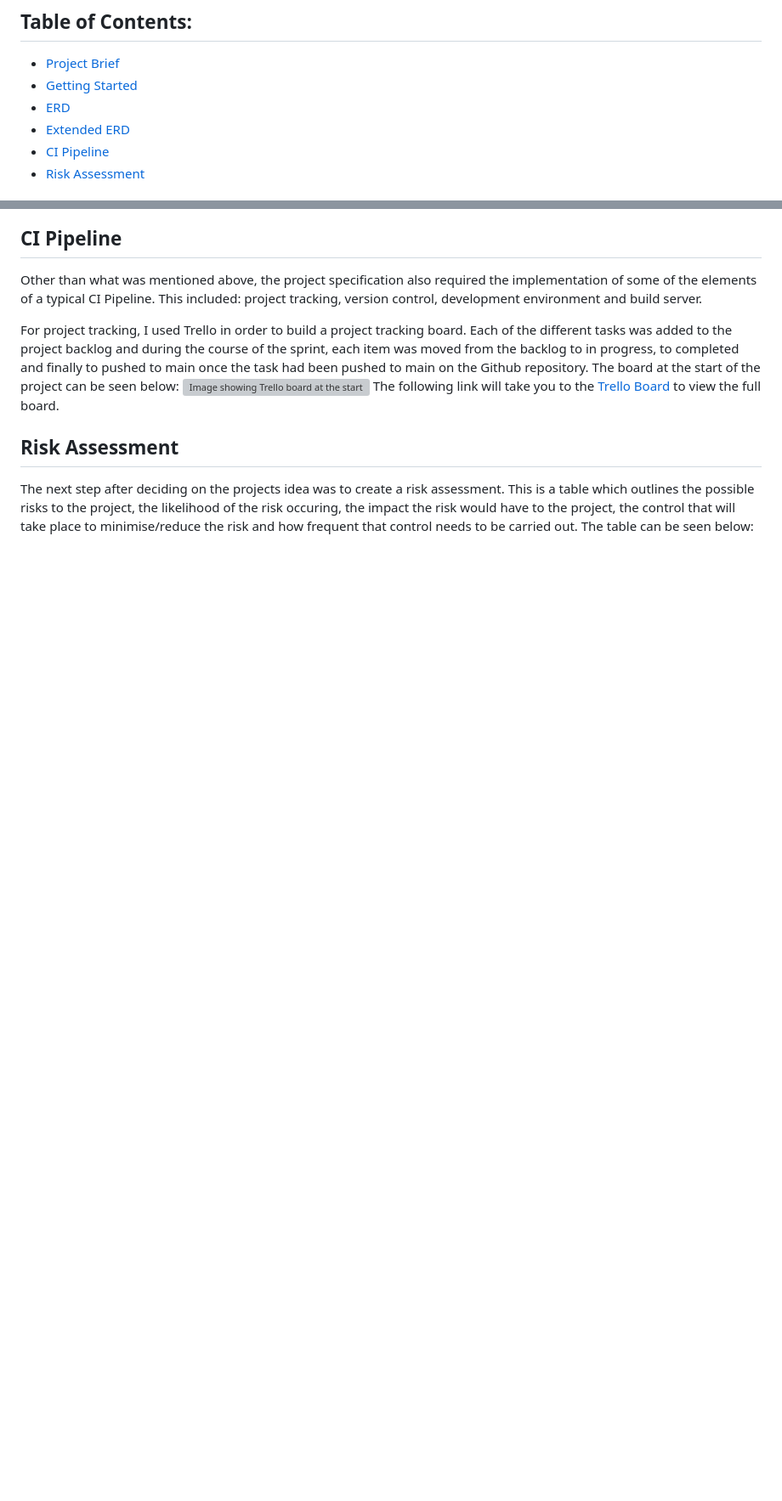
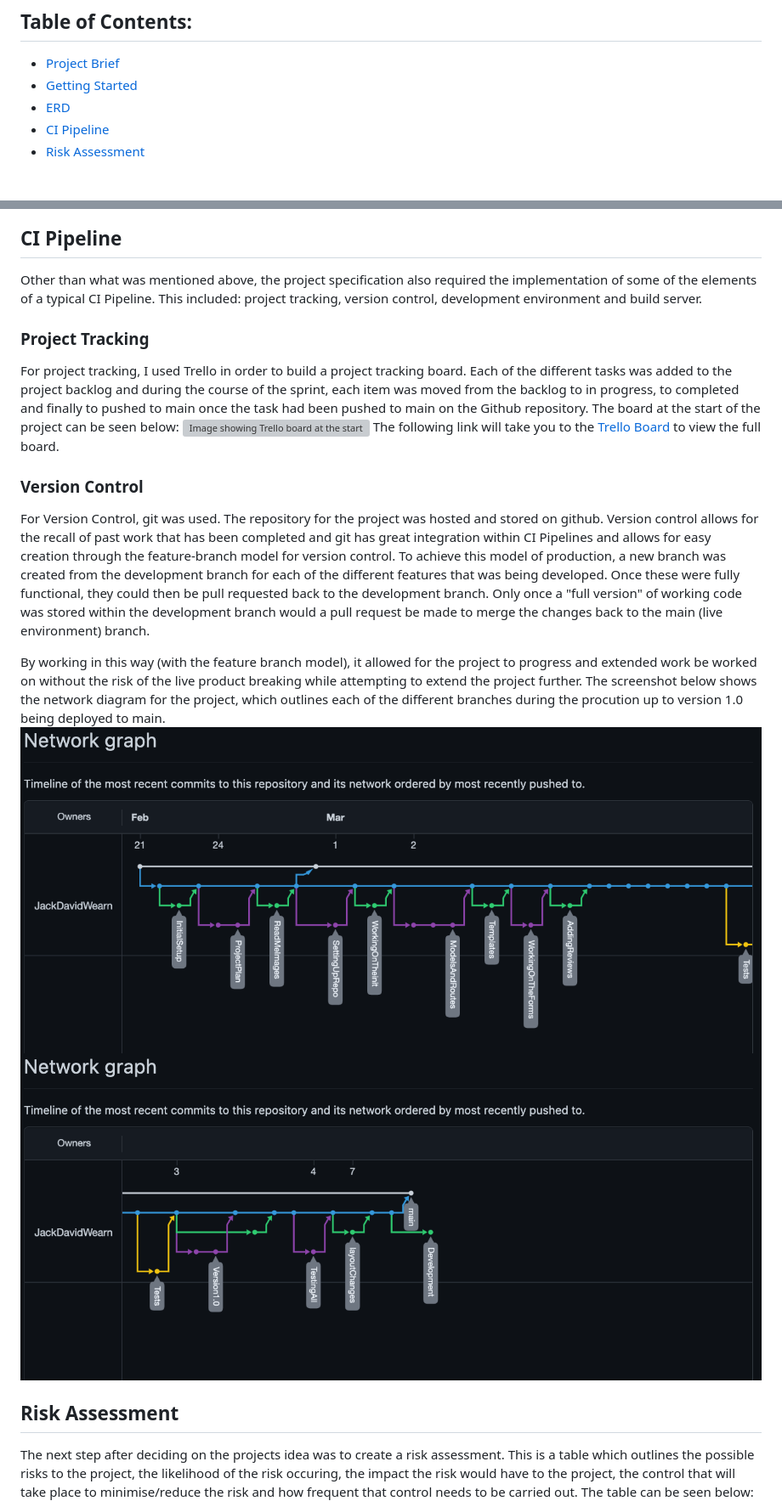
Before and after one commit to JackDavidWearn/QA-Core-Fundamental-Project, a Markdown page: README.md, 2 parts joined by grey strips. Shown: that part at 85% size. Rendered like a GitHub page; pictures changed too: README_Images/Project_Network_Graph_One.png (added), README_Images/Project_Network_Graph_Two.png (added); blank space fills up the shorter version; grey boxes are pictures that could not be loaded.

Commit message:
Changes made to the README.md file

```diff
--- a/README.md
+++ b/README.md
@@ -5,7 +5,6 @@ Repository for the DevOps Core Fundamental Project
 * [Project Brief](#Project-Brief)
 * [Getting Started](#Getting-Started)
 * [ERD](#ERD)
-* [Extended ERD](#Extended-ERD)
 * [CI Pipeline](#ci-pipeline)
 * [Risk Assessment](#Risk-Assessment)
 
@@ -33,9 +32,19 @@ The second ERD shows how it can be extended to have the intermediary reviews tab
 ## CI Pipeline
 Other than what was mentioned above, the project specification also required the implementation of some of the elements of a typical CI Pipeline. This included: project tracking, version control, development environment and build server.
 
+### Project Tracking
 For project tracking, I used Trello in order to build a project tracking board. Each of the different tasks was added to the project backlog and during the course of the sprint, each item was moved from the backlog to in progress, to completed and finally to pushed to main once the task had been pushed to main on the Github repository. The board at the start of the project can be seen below:
 ![Image showing Trello board at the start of the project](/README_Images/Trello_Board_Start.png)
 The following link will take you to the [Trello Board](https://trello.com/b/sUR77DK2/qa-core-fundamental-project) to view the full board.
+
+### Version Control
+For Version Control, git was used. The repository for the project was hosted and stored on github. Version control allows for the recall of past work that has been completed and git has great integration within CI Pipelines and allows for easy creation through the feature-branch model for version control. To achieve this model of production, a new branch was created from the development branch for each of the different features that was being developed. Once these were fully functional, they could then be pull requested back to the development branch. Only once a "full version" of working code was stored within the development branch would a pull request be made to merge the changes back to the main (live environment) branch.
+
+By working in this way (with the feature branch model), it allowed for the project to progress and extended work be worked on without the risk of the live product breaking while attempting to extend the project further. The screenshot below shows the network diagram for the project, which outlines each of the different branches during the procution up to version 1.0 being deployed to main.
+![Image showing the network diagram](/README_Images/Project_Network_Graph_One.png)
+![Image showing the network diagram](/README_Images/Project_Network_Graph_Two.png)
+
+
 
 ## Risk Assessment
 The next step after deciding on the projects idea was to create a risk assessment.
```
